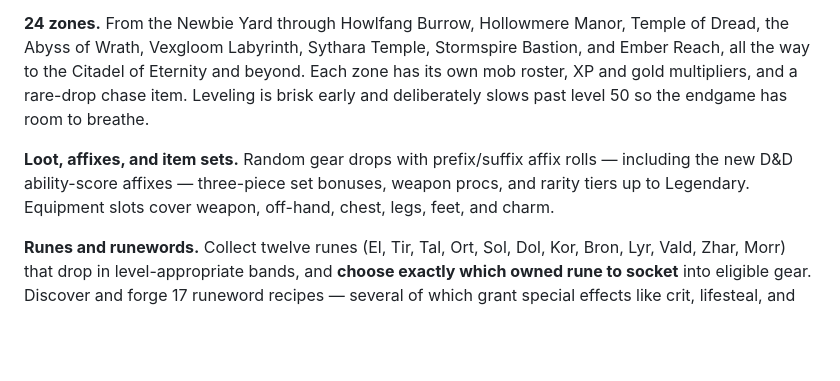
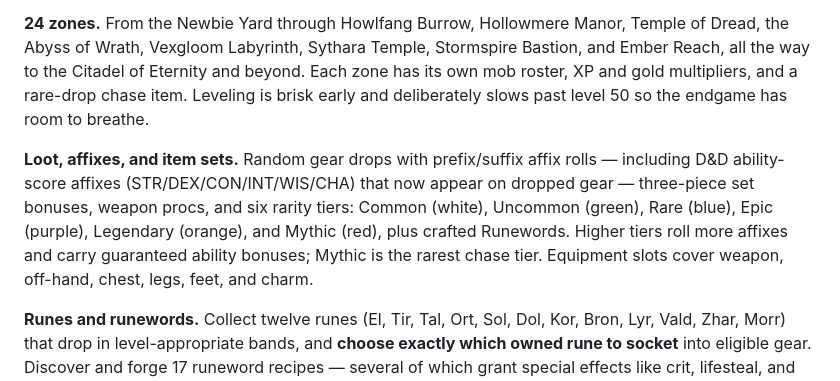
Before and after one commit to TheDroidYourLookingFor/EmberQuest, a Markdown page: README.md, the part around the change. Drawn GitHub-style; blank space fills up the shorter version.

```diff
--- a/README.md
+++ b/README.md
@@ -18,7 +18,7 @@ EmberQuest is a love-letter to classic MMOs: 16 races, 16 classes, 24 zones span
 
 **24 zones.** From the Newbie Yard through Howlfang Burrow, Hollowmere Manor, Temple of Dread, the Abyss of Wrath, Vexgloom Labyrinth, Sythara Temple, Stormspire Bastion, and Ember Reach, all the way to the Citadel of Eternity and beyond. Each zone has its own mob roster, XP and gold multipliers, and a rare-drop chase item. Leveling is brisk early and deliberately slows past level 50 so the endgame has room to breathe.
 
-**Loot, affixes, and item sets.** Random gear drops with prefix/suffix affix rolls — including the new D&D ability-score affixes — three-piece set bonuses, weapon procs, and rarity tiers up to Legendary. Equipment slots cover weapon, off-hand, chest, legs, feet, and charm.
+**Loot, affixes, and item sets.** Random gear drops with prefix/suffix affix rolls — including D&D ability-score affixes (STR/DEX/CON/INT/WIS/CHA) that now appear on dropped gear — three-piece set bonuses, weapon procs, and six rarity tiers: Common (white), Uncommon (green), Rare (blue), Epic (purple), Legendary (orange), and Mythic (red), plus crafted Runewords. Higher tiers roll more affixes and carry guaranteed ability bonuses; Mythic is the rarest chase tier. Equipment slots cover weapon, off-hand, chest, legs, feet, and charm.
 
 **Runes and runewords.** Collect twelve runes (El, Tir, Tal, Ort, Sol, Dol, Kor, Bron, Lyr, Vald, Zhar, Morr) that drop in level-appropriate bands, and **choose exactly which owned rune to socket** into eligible gear. Discover and forge 17 runeword recipes — several of which grant special effects like crit, lifesteal, and gold/XP find on top of raw stats — and watch them evolve through five tiers with experience. Transmute lower runes upward when you need a specific one.
 
```
